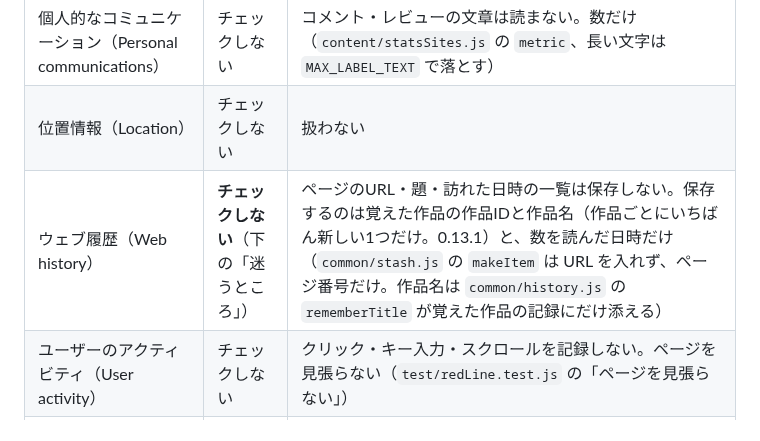
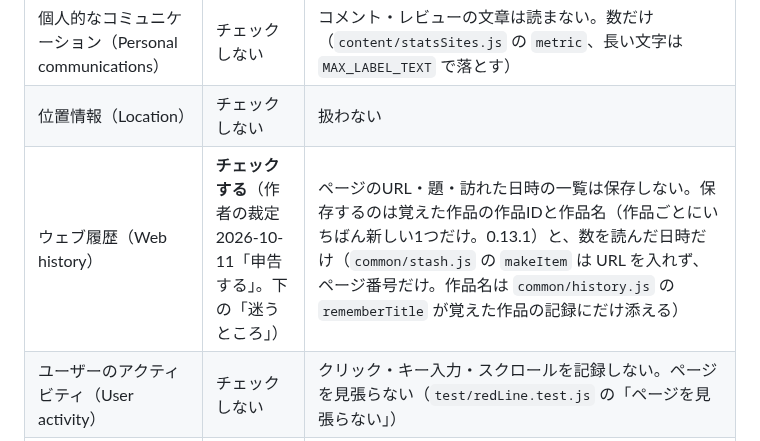
Before and after one commit to nonahisa/novel-ai-helper, a Markdown page: store/permissions.md, the part around the change. Rendered like a GitHub page.

Commit message:
store: ウェブ履歴をチェックする申告に改める（作者の裁定 2026-10-11）
Co-Authored-By: Claude Opus 5.5 <noreply@anthropic.com>

```diff
--- a/store/permissions.md
+++ b/store/permissions.md
@@ -138,7 +138,7 @@ Chrome ウェブストアの決まりでは、**送らずにパソコンの中
 | 認証情報（Authentication information） | チェックしない | パスワード欄のあるページでは降りる（`common/guard.js` の `isLoginLikePage`）。入力欄の値は読まない（`content/fill.js` の `collectInputDescriptors`・`content/read.js` の `入力欄の素性` が写すのは type と autocomplete と見えているかだけ）。Cookie に触れない（`test/redLine.test.js`） |
 | 個人的なコミュニケーション（Personal communications） | チェックしない | コメント・レビューの文章は読まない。数だけ（`content/statsSites.js` の `metric`、長い文字は `MAX_LABEL_TEXT` で落とす） |
 | 位置情報（Location） | チェックしない | 扱わない |
-| ウェブ履歴（Web history） | **チェックしない**（下の「迷うところ」） | ページのURL・題・訪れた日時の一覧は保存しない。保存するのは覚えた作品の作品IDと作品名（作品ごとにいちばん新しい1つだけ。0.13.1）と、数を読んだ日時だけ（`common/stash.js` の `makeItem` は URL を入れず、ページ番号だけ。作品名は `common/history.js` の `rememberTitle` が覚えた作品の記録にだけ添える） |
+| ウェブ履歴（Web history） | **チェックする**（作者の裁定 2026-10-11「申告する」。下の「迷うところ」） | ページのURL・題・訪れた日時の一覧は保存しない。保存するのは覚えた作品の作品IDと作品名（作品ごとにいちばん新しい1つだけ。0.13.1）と、数を読んだ日時だけ（`common/stash.js` の `makeItem` は URL を入れず、ページ番号だけ。作品名は `common/history.js` の `rememberTitle` が覚えた作品の記録にだけ添える） |
 | ユーザーのアクティビティ（User activity） | チェックしない | クリック・キー入力・スクロールを記録しない。ページを見張らない（`test/redLine.test.js` の「ページを見張らない」） |
 | ウェブサイトのコンテンツ（Website content） | **チェックする** | 管理画面・Narou.fun のページに出ている読者の反応の数（PV・ブックマーク・評価など）と、その作品の作品名（0.13.1。集計の見出しに使う）を読んで保存する（`content/read.js` の `readStats`、`background.js` の `記録に残す`）。話の作成画面では、クリップボードの原稿をページの欄へ入れる（保存しない）。公募の一覧のページでは、押したときに公募の文を読んでクリップボードへ置く（保存しない。`content/contestRead.js` の `readContests`） |
 
```
